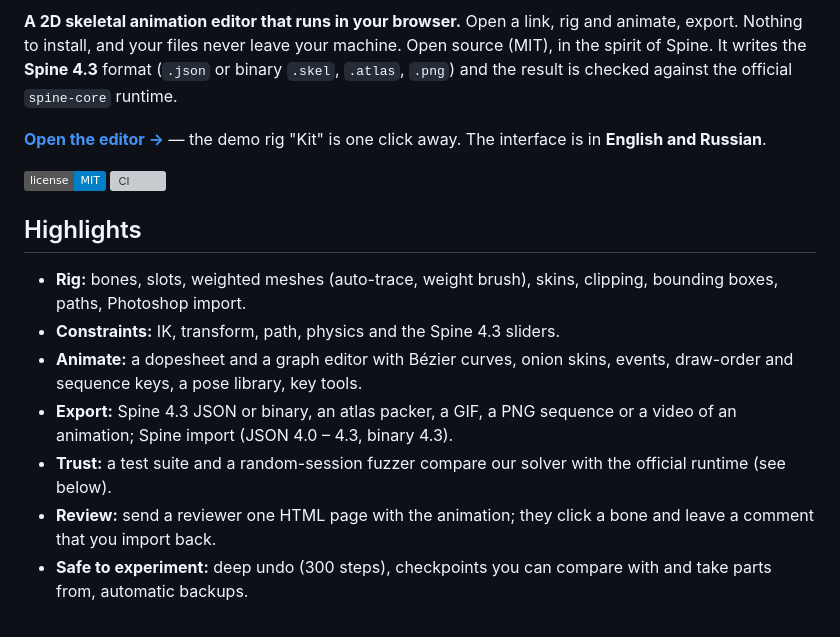
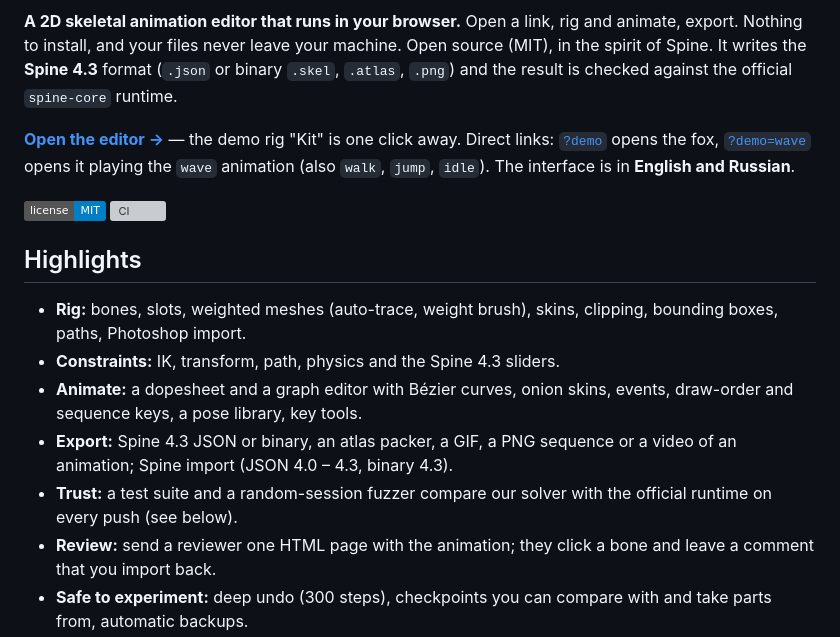
Before and after one commit to iamgatz/Bone-2D, a Markdown page: README.md, the part around the change. Drawn GitHub-style; badges without logos; grey boxes are pictures that could not be loaded.

```diff
--- a/README.md
+++ b/README.md
@@ -7,7 +7,7 @@
 **A 2D skeletal animation editor that runs in your browser.** Open a link, rig and animate, export. Nothing to install, and your files never leave your machine.
 Open source (MIT), in the spirit of Spine. It writes the **Spine 4.3** format (`.json` or binary `.skel`, `.atlas`, `.png`) and the result is checked against the official `spine-core` runtime.
 
-**[Open the editor →](https://iamgatz.github.io/Bone-2D/)** — the demo rig "Kit" is one click away. The interface is in **English and Russian**.
+**[Open the editor →](https://iamgatz.github.io/Bone-2D/)** — the demo rig "Kit" is one click away. Direct links: [`?demo`](https://iamgatz.github.io/Bone-2D/?demo) opens the fox, [`?demo=wave`](https://iamgatz.github.io/Bone-2D/?demo=wave) opens it playing the `wave` animation (also `walk`, `jump`, `idle`). The interface is in **English and Russian**.
 
 ![License: MIT](https://img.shields.io/badge/license-MIT-blue) ![CI](https://github.com/iamgatz/Bone-2D/actions/workflows/ci.yml/badge.svg)
 
@@ -17,7 +17,7 @@ Open source (MIT), in the spirit of Spine. It writes the **Spine 4.3** format (`
 - **Constraints:** IK, transform, path, physics and the Spine 4.3 sliders.
 - **Animate:** a dopesheet and a graph editor with Bézier curves, onion skins, events, draw-order and sequence keys, a pose library, key tools.
 - **Export:** Spine 4.3 JSON or binary, an atlas packer, a GIF, a PNG sequence or a video of an animation; Spine import (JSON 4.0 – 4.3, binary 4.3).
-- **Trust:** a test suite and a random-session fuzzer compare our solver with the official runtime (see below).
+- **Trust:** a test suite and a random-session fuzzer compare our solver with the official runtime on every push (see below).
 - **Review:** send a reviewer one HTML page with the animation; they click a bone and leave a comment that you import back.
 - **Safe to experiment:** deep undo (300 steps), checkpoints you can compare with and take parts from, automatic backups.
 - **Runs everywhere a browser does:** no account, no server; also usable from the command line (`npm run cli`).
```
Also changed, not shown: README.ru.md (+2 -2 lines), SECURITY.md (added, +12 -0 lines), docs/media/social-preview.png (added), 9 other files.
